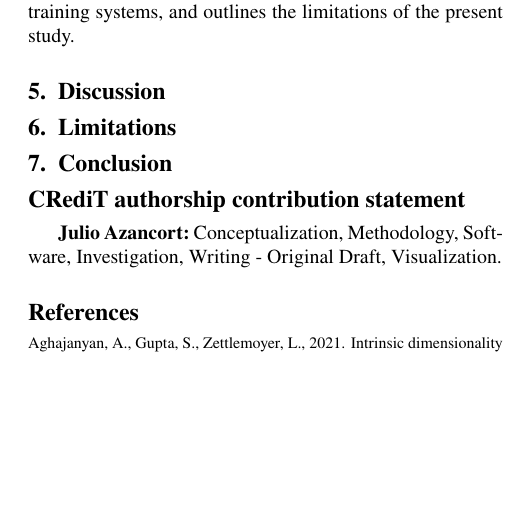
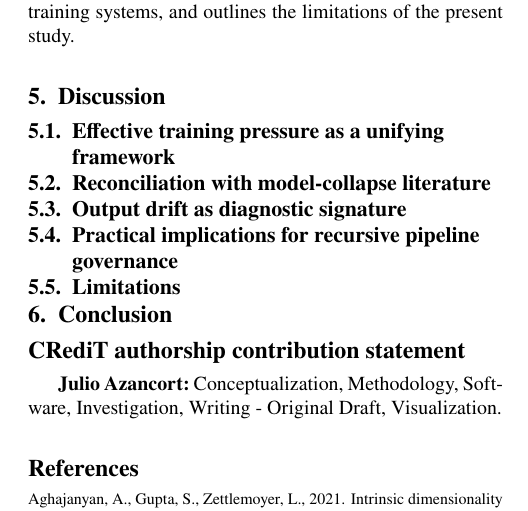
Before and after one commit to Jazancort/llm-knowledge-collapse-experiments, a LaTeX paper (paper/cas-dc-template.tex): part of one column of page 11 of 13, cut so that both start at the same text, the shorter picture padded with empty space. Compiled offline with pdfLaTeX.

Commit message:
paper: restructure Discussion (5.1-5.5 with Limitations inside) + Conclusion skeleton

```diff
--- a/paper/cas-dc-template.tex
+++ b/paper/cas-dc-template.tex
@@ -1147,17 +1147,30 @@ recursive training systems, and outlines the limitations of the present study.
 % ============================================================
 \section{Discussion}\label{sec:discussion}
 
-% TODO: Write discussion
+% TODO: Write discussion opening paragraph
+
+\subsection{Effective training pressure as a unifying framework}\label{sec:disc_pressure}
+
+% TODO
+
+\subsection{Reconciliation with model-collapse literature}\label{sec:disc_literature}
+
+% TODO
+
+\subsection{Output drift as diagnostic signature}\label{sec:disc_drift}
+
+% TODO
+
+\subsection{Practical implications for recursive pipeline governance}\label{sec:disc_practical}
+
+% TODO
+
+\subsection{Limitations}\label{sec:limitations}
+
+% TODO
 
 % ============================================================
-% 6. LIMITATIONS
-% ============================================================
-\section{Limitations}\label{sec:limitations}
-
-% TODO: Write limitations
-
-% ============================================================
-% 7. CONCLUSION
+% 6. CONCLUSION
 % ============================================================
 \section{Conclusion}\label{sec:conclusion}
 
```
